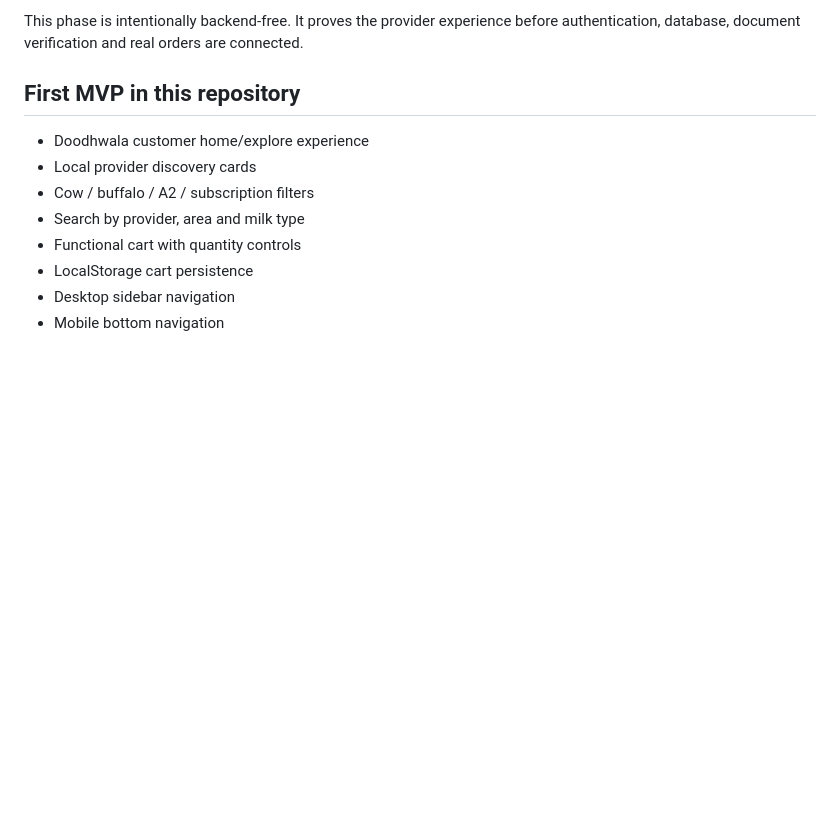
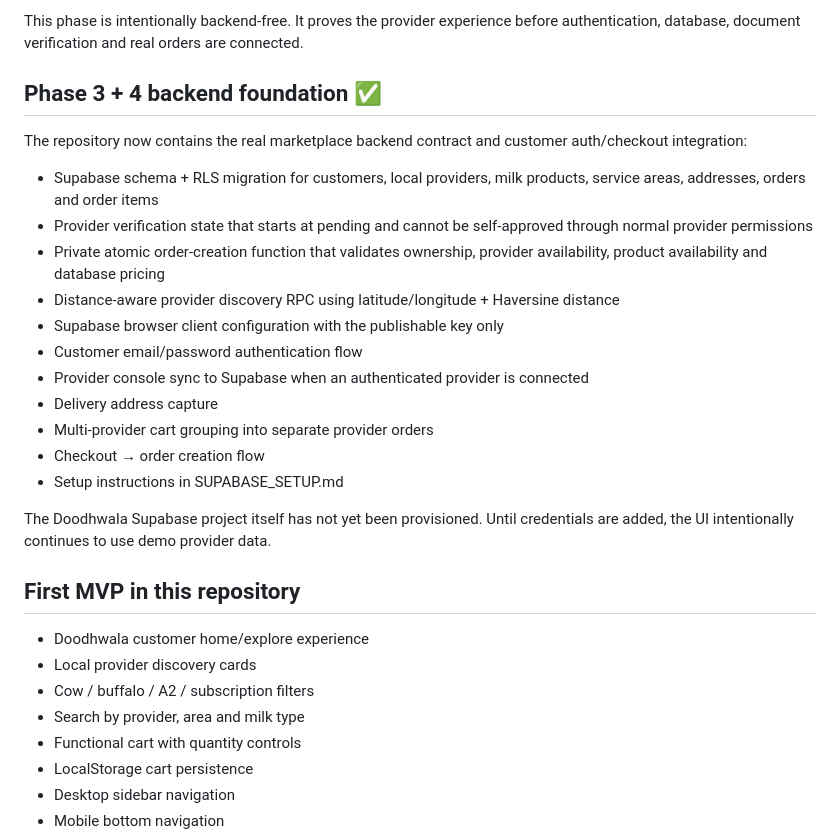
Before and after one commit to Mahin98250/Dudh-Wallah, a Markdown page: README.md, the part around one of its changes. Rendered like a GitHub page; blank space fills up the shorter version.

Commit message:
Document Phase 3 and 4 backend milestone

```diff
--- a/README.md
+++ b/README.md
@@ -33,6 +33,24 @@ The repository now includes a complete browser-only provider workflow at `/provi
 - LocalStorage persistence for Phase 2 demo data
 
 This phase is intentionally backend-free. It proves the provider experience before authentication, database, document verification and real orders are connected.
+
+## Phase 3 + 4 backend foundation ✅
+
+The repository now contains the real marketplace backend contract and customer auth/checkout integration:
+
+- Supabase schema + RLS migration for customers, local providers, milk products, service areas, addresses, orders and order items
+- Provider verification state that starts at pending and cannot be self-approved through normal provider permissions
+- Private atomic order-creation function that validates ownership, provider availability, product availability and database pricing
+- Distance-aware provider discovery RPC using latitude/longitude + Haversine distance
+- Supabase browser client configuration with the publishable key only
+- Customer email/password authentication flow
+- Provider console sync to Supabase when an authenticated provider is connected
+- Delivery address capture
+- Multi-provider cart grouping into separate provider orders
+- Checkout → order creation flow
+- Setup instructions in SUPABASE_SETUP.md
+
+The Doodhwala Supabase project itself has not yet been provisioned. Until credentials are added, the UI intentionally continues to use demo provider data.
 
 ## First MVP in this repository
 
```
Also changed, not shown: other parts of README.md (+4 -4 lines).
